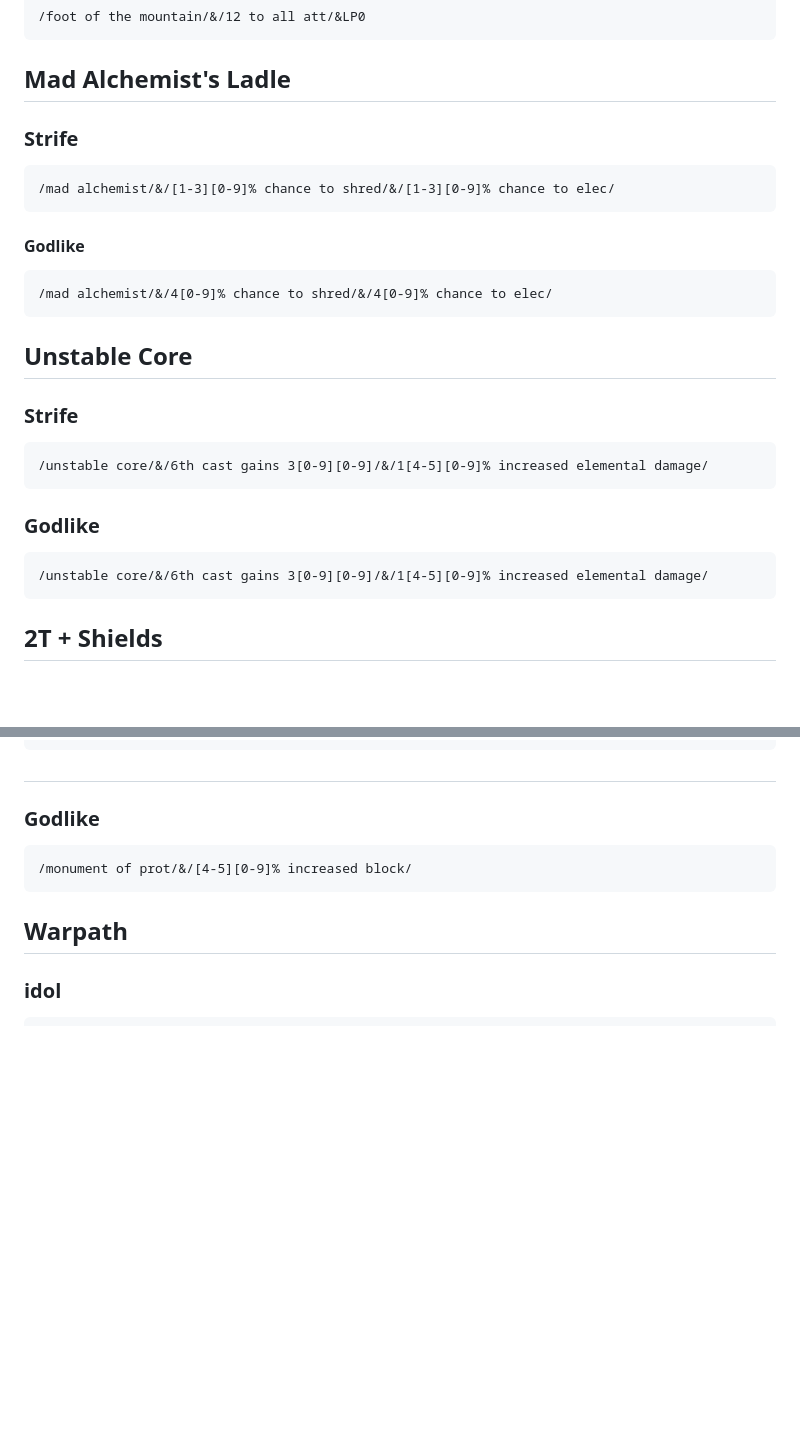
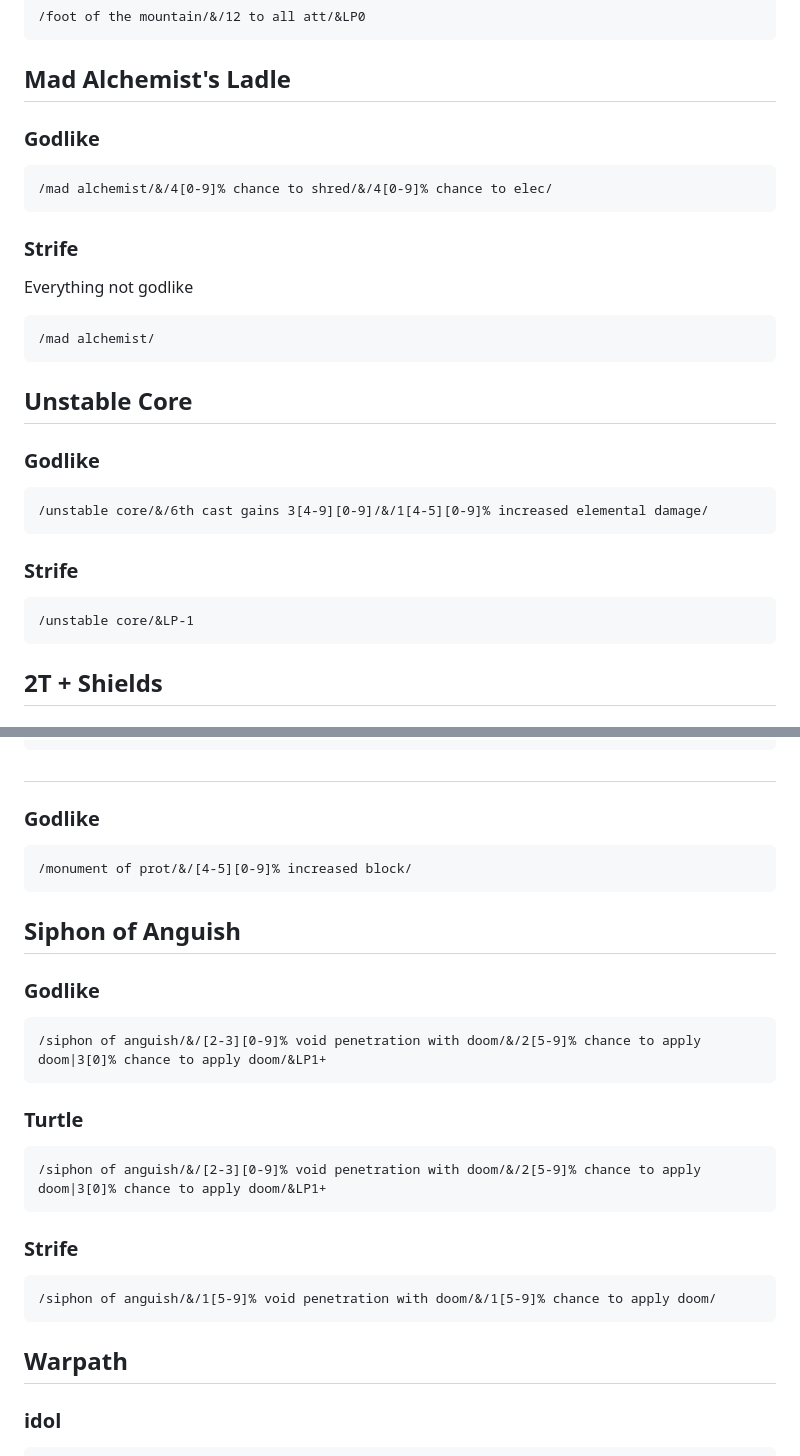
Before and after one commit to ChrisTowles/dotfiles, a Markdown page: docs/apps/last-epoch.md, 2 parts joined by grey strips. Rendered like a GitHub page; blank space fills up the shorter version.

````diff
--- a/docs/apps/last-epoch.md
+++ b/docs/apps/last-epoch.md
@@ -290,30 +290,39 @@ reflect idols with over 100+ damage reflect and health
 ## Mad Alchemist's Ladle
 
 
-### Strife
 
-```
-/mad alchemist/&/[1-3][0-9]% chance to shred/&/[1-3][0-9]% chance to elec/
-```
-#### Godlike
+### Godlike
 
 ```
 /mad alchemist/&/4[0-9]% chance to shred/&/4[0-9]% chance to elec/
 ```
-## Unstable Core
 
 ### Strife
+Everything not godlike
+```
+/mad alchemist/
+```
 
-```
-/unstable core/&/6th cast gains 3[0-9][0-9]/&/1[4-5][0-9]% increased elemental damage/
-```
+## Unstable Core
 
 
 ### Godlike
 
 ```
-/unstable core/&/6th cast gains 3[0-9][0-9]/&/1[4-5][0-9]% increased elemental damage/
+/unstable core/&/6th cast gains 3[4-9][0-9]/&/1[4-5][0-9]% increased elemental damage/
 ```
+
+
+### Strife
+
+
+```
+/unstable core/&LP-1
+```
+
+
+
+
 
 ## 2T + Shields
 
@@ -362,6 +371,24 @@ reflect idols with over 100+ damage reflect and health
 
 
 
+## Siphon of Anguish
+
+### Godlike
+```
+/siphon of anguish/&/[2-3][0-9]% void penetration with doom/&/2[5-9]% chance to apply doom|3[0]% chance to apply doom/&LP1+
+```
+
+### Turtle
+```
+/siphon of anguish/&/[2-3][0-9]% void penetration with doom/&/2[5-9]% chance to apply doom|3[0]% chance to apply doom/&LP1+
+```
+
+
+### Strife
+```
+/siphon of anguish/&/1[5-9]% void penetration with doom/&/1[5-9]% chance to apply doom/
+```
+
 ## Warpath
 
 
````
Also changed, not shown: .claude/skills/lastepoch.skill.md (added, +119 -0 lines).
